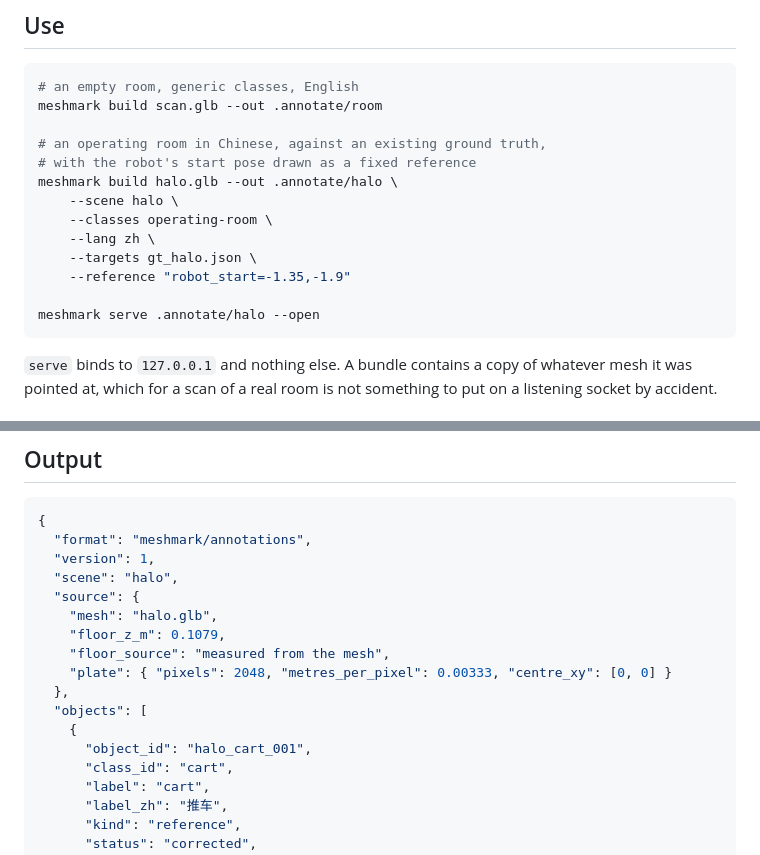
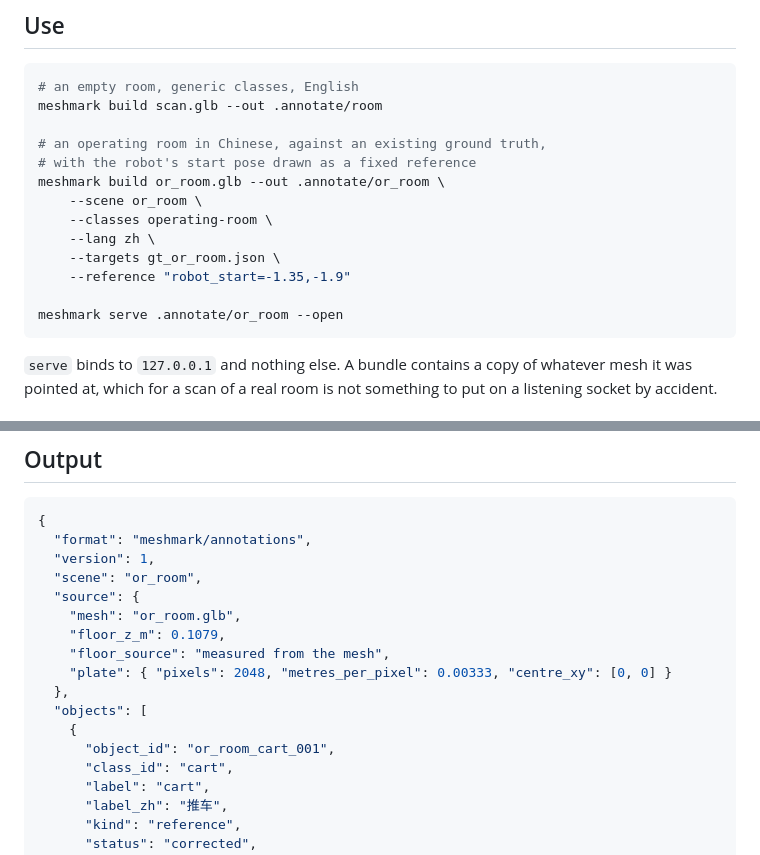
Before and after one commit to Siiichenggg/meshmark, a Markdown page: README.md, 2 parts joined by grey strips. Rendered like a GitHub page.

Commit message:
readme: a neutral example scene name
'halo' is the internal codename of the scan this grew out of and means nothing
to anyone reading the README. Replaced with or_room throughout.

````diff
--- a/README.md
+++ b/README.md
@@ -92,14 +92,14 @@ meshmark build scan.glb --out .annotate/room
 
 # an operating room in Chinese, against an existing ground truth,
 # with the robot's start pose drawn as a fixed reference
-meshmark build halo.glb --out .annotate/halo \
-    --scene halo \
+meshmark build or_room.glb --out .annotate/or_room \
+    --scene or_room \
     --classes operating-room \
     --lang zh \
-    --targets gt_halo.json \
+    --targets gt_or_room.json \
     --reference "robot_start=-1.35,-1.9"
 
-meshmark serve .annotate/halo --open
+meshmark serve .annotate/or_room --open
 ```
 
 `serve` binds to `127.0.0.1` and nothing else. A bundle contains a copy of
@@ -132,16 +132,16 @@ Large scans: `--link` symlinks the mesh instead of copying it.
 {
   "format": "meshmark/annotations",
   "version": 1,
-  "scene": "halo",
+  "scene": "or_room",
   "source": {
-    "mesh": "halo.glb",
+    "mesh": "or_room.glb",
     "floor_z_m": 0.1079,
     "floor_source": "measured from the mesh",
     "plate": { "pixels": 2048, "metres_per_pixel": 0.00333, "centre_xy": [0, 0] }
   },
   "objects": [
     {
-      "object_id": "halo_cart_001",
+      "object_id": "or_room_cart_001",
       "class_id": "cart",
       "label": "cart",
       "label_zh": "推车",
````
Also changed, not shown: README.zh.md (+7 -7 lines).
